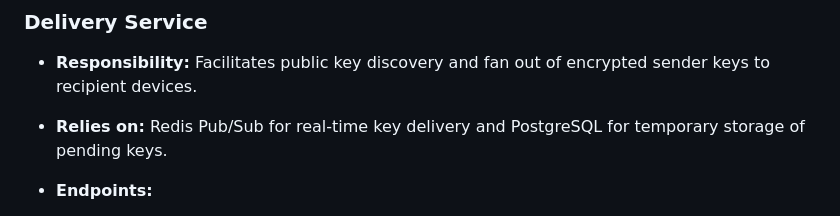
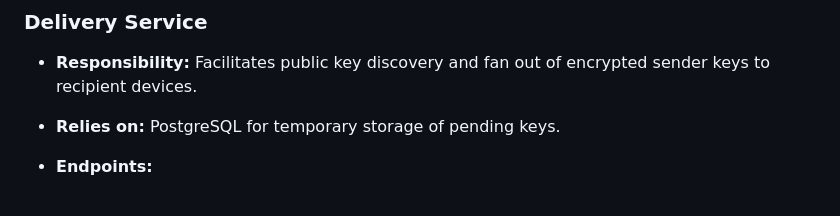
Before and after one commit to amuhak/chatapp, a Markdown page: README.md, the part around the change. Rendered like a GitHub page.

Commit message:
Update delivery service reliance in README
Removed mention of Redis Pub/Sub from delivery service reliance.

```diff
--- a/README.md
+++ b/README.md
@@ -27,7 +27,7 @@ The backend should be physically incapable of every revealing data sent by the u
 ### Delivery Service
 
 * **Responsibility:** Facilitates public key discovery and fan out of encrypted sender keys to recipient devices.
-* **Relies on:** Redis Pub/Sub for real-time key delivery and PostgreSQL for temporary storage of pending keys.
+* **Relies on:** PostgreSQL for temporary storage of pending keys.
 
 * **Endpoints:**
     * `POST /asymmetric/upload`: Clients upload their public key bundles (one per device).
```
